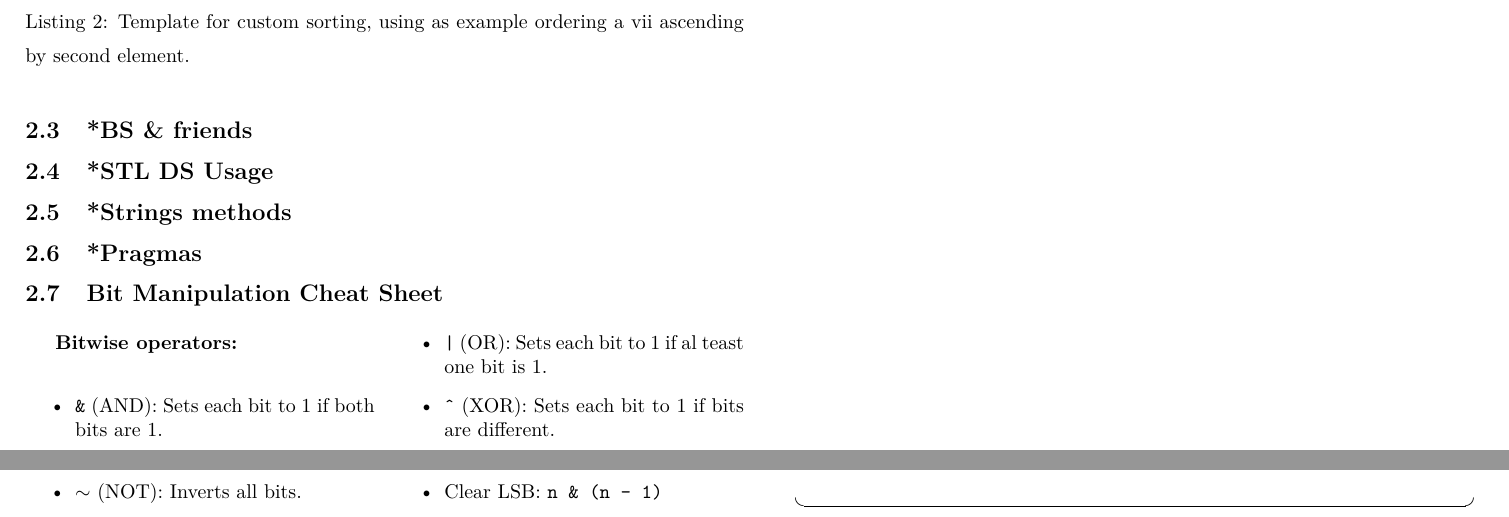
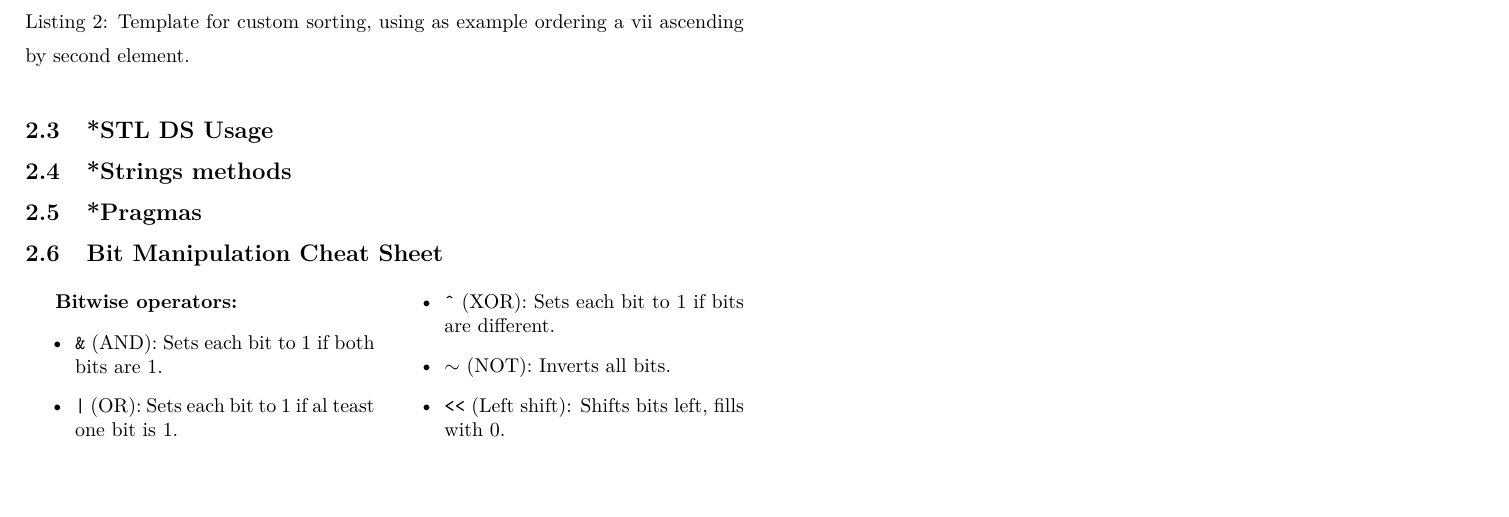
Before and after one commit to Oscar-Cabr/Reference-ICPC, a LaTeX document (reference.tex): two parts of pages 5 and 6 of 34 before the commit and part of page 5 of 34 after it, the two joined at a grey line, cut so that both start at the same text, the shorter picture padded with empty space. Compiled offline with pdfLaTeX.

Commit message:
deleted: 'BS & Friends' section

```diff
--- a/reference.tex
+++ b/reference.tex
@@ -101,8 +101,6 @@ pypy3 solucion.py < input.txt > output.txt
   caption={Template for custom sorting, using as example ordering a vii ascending by second element.},
   label=lst:custom-sorting
 ]{code/misc/custom-sorting.cpp}
-
-\subsection{*BS \& friends}
 
 \subsection{*STL DS Usage}
 
```
